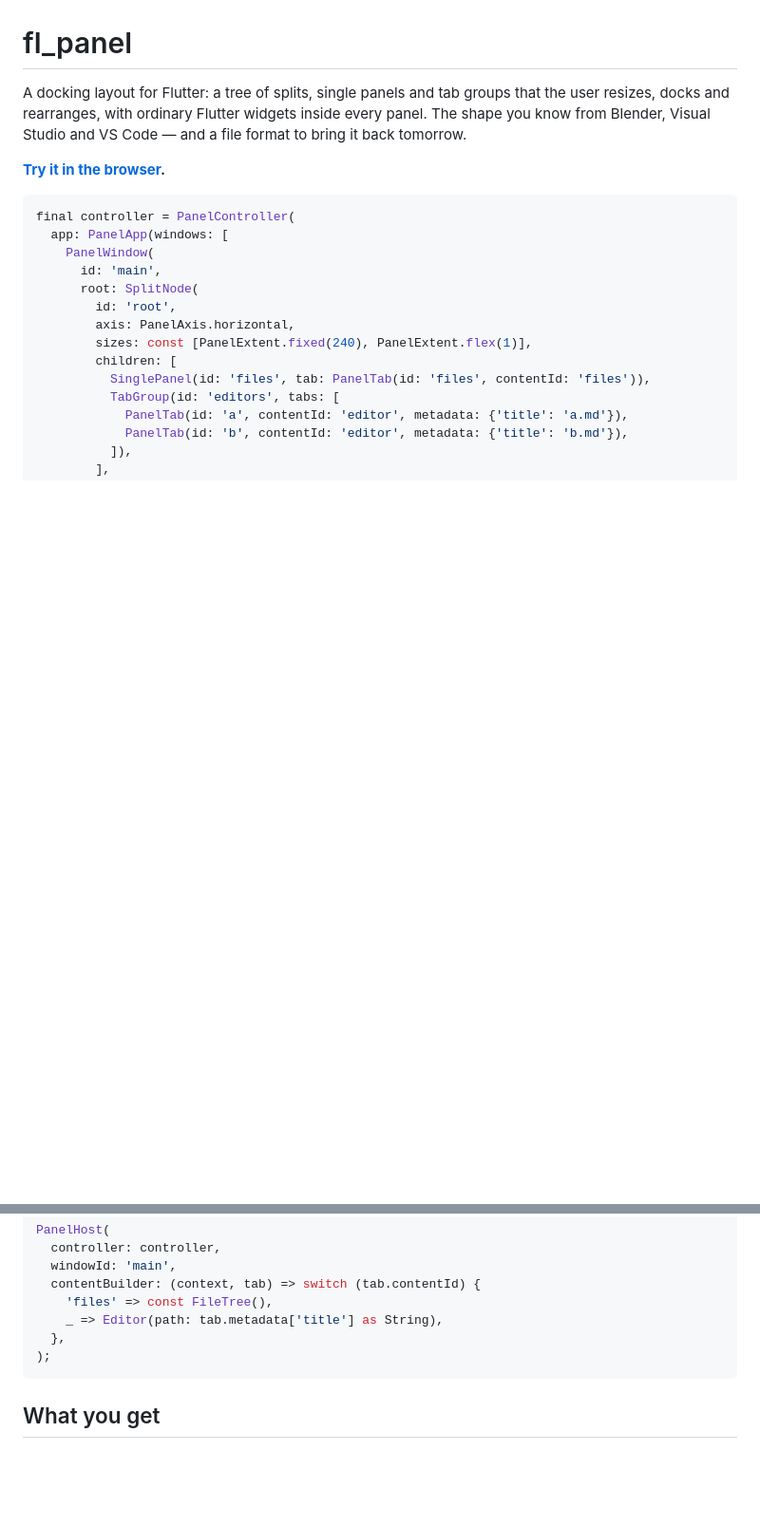
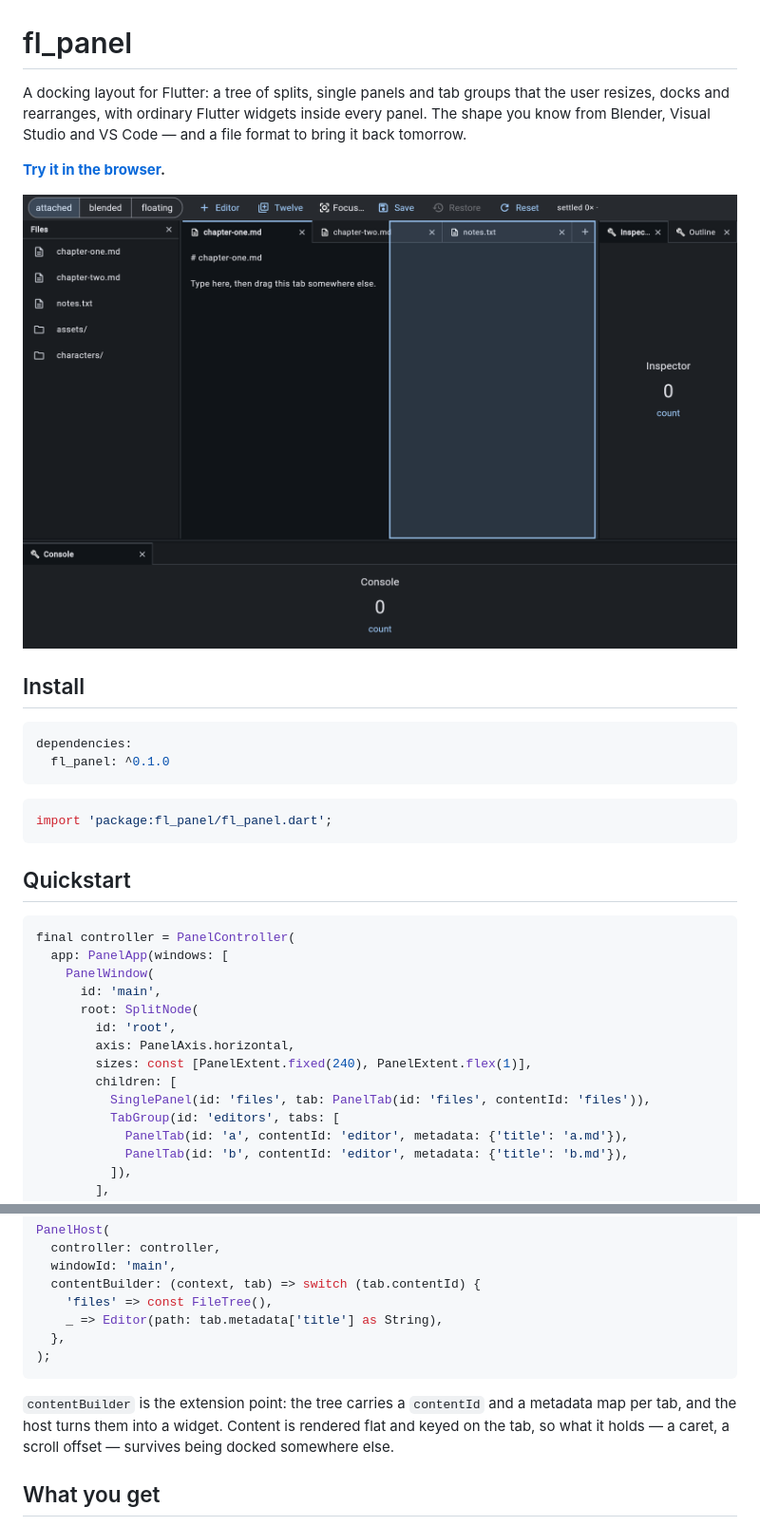
Before and after one commit to WilliamKarolDiCioccio/fl_panel, a Markdown page: README.md, 2 parts joined by grey strips. Shown at 95% size. Drawn GitHub-style; pictures changed too: doc/screenshot.png (added); blank space fills up the shorter version.

````diff
--- a/README.md
+++ b/README.md
@@ -6,6 +6,21 @@ inside every panel. The shape you know from Blender, Visual Studio and VS
 Code — and a file format to bring it back tomorrow.
 
 **[Try it in the browser](https://williamkaroldicioccio.github.io/fl_panel/).**
+
+![The example: a file tree, an editor group with a tab held mid-drag and the drop preview lit for a split beside it, tool panels on the right, a console along the bottom](https://raw.githubusercontent.com/WilliamKarolDiCioccio/fl_panel/main/doc/screenshot.png)
+
+## Install
+
+```yaml
+dependencies:
+  fl_panel: ^0.1.0
+```
+
+```dart
+import 'package:fl_panel/fl_panel.dart';
+```
+
+## Quickstart
 
 ```dart
 final controller = PanelController(
@@ -37,6 +52,11 @@ PanelHost(
   },
 );
 ```
+
+`contentBuilder` is the extension point: the tree carries a `contentId` and
+a metadata map per tab, and the host turns them into a widget. Content is
+rendered flat and keyed on the tab, so what it holds — a caret, a scroll
+offset — survives being docked somewhere else.
 
 ## What you get
 
````
Also changed, not shown: other parts of README.md (+4 -0 lines), CHANGELOG.md (+89 -110 lines), CLAUDE.md (+7 -3 lines), 2 other files.
